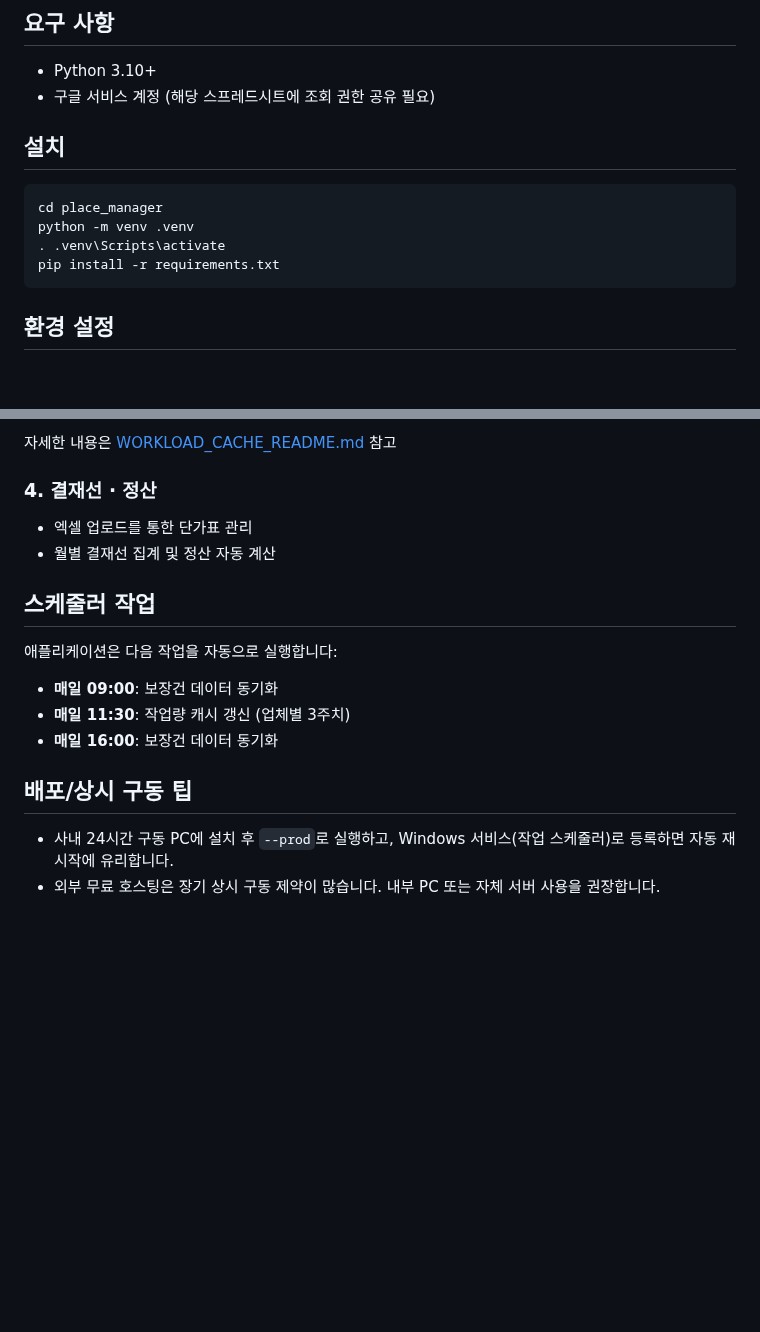
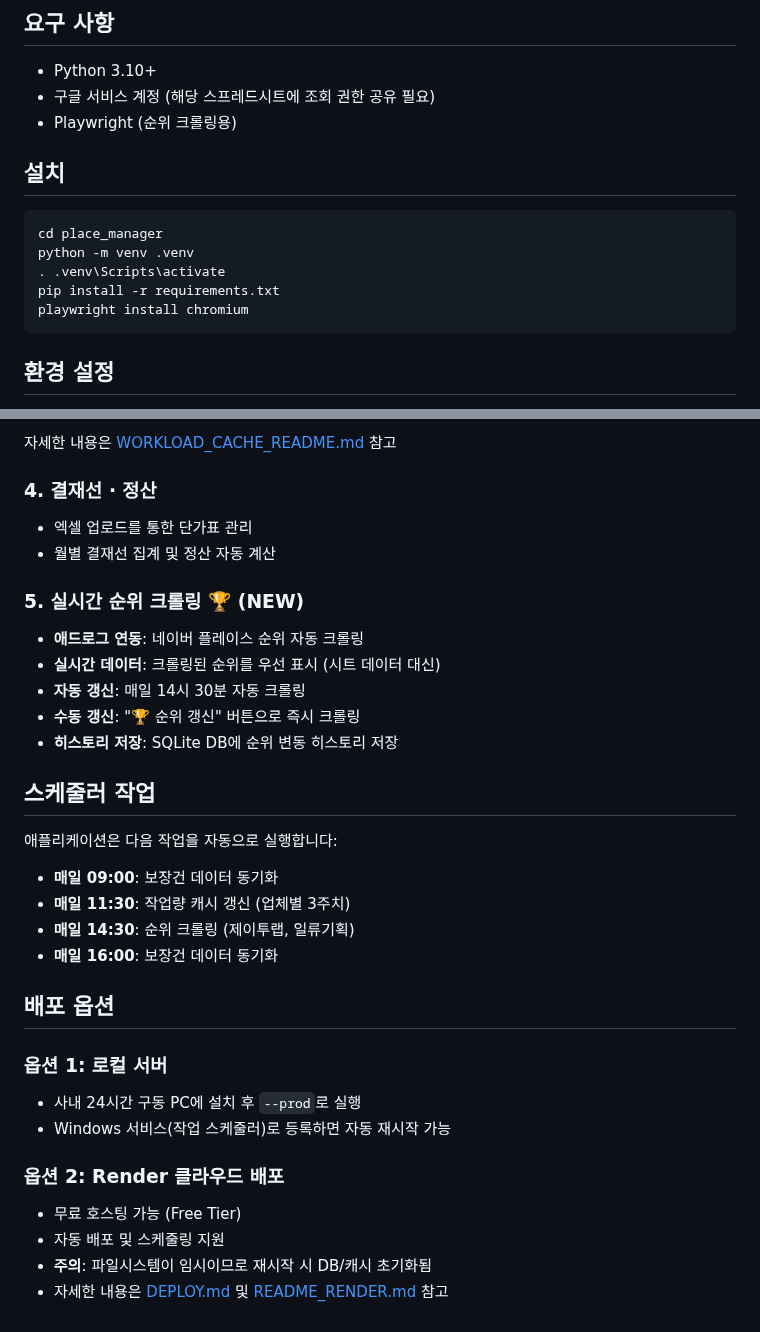
Before and after one commit to qwerpoiuqqq/jtwolab-DeadlineNotifier, a Markdown page: README.md, 2 parts joined by grey strips. GitHub-like rendering; blank space fills up the shorter version.

````diff
--- a/README.md
+++ b/README.md
@@ -5,6 +5,7 @@
 ## 요구 사항
 - Python 3.10+
 - 구글 서비스 계정 (해당 스프레드시트에 조회 권한 공유 필요)
+- Playwright (순위 크롤링용)
 
 ## 설치
 ```powershell
@@ -12,6 +13,7 @@ cd place_manager
 python -m venv .venv
 . .venv\Scripts\activate
 pip install -r requirements.txt
+playwright install chromium
 ```
 
 ## 환경 설정
@@ -80,12 +82,28 @@ python app.py --prod
 - 엑셀 업로드를 통한 단가표 관리
 - 월별 결재선 집계 및 정산 자동 계산
 
+### 5. 실시간 순위 크롤링 🏆 (NEW)
+- **애드로그 연동**: 네이버 플레이스 순위 자동 크롤링
+- **실시간 데이터**: 크롤링된 순위를 우선 표시 (시트 데이터 대신)
+- **자동 갱신**: 매일 14시 30분 자동 크롤링
+- **수동 갱신**: "🏆 순위 갱신" 버튼으로 즉시 크롤링
+- **히스토리 저장**: SQLite DB에 순위 변동 히스토리 저장
+
 ## 스케줄러 작업
 애플리케이션은 다음 작업을 자동으로 실행합니다:
 - **매일 09:00**: 보장건 데이터 동기화
 - **매일 11:30**: 작업량 캐시 갱신 (업체별 3주치)
+- **매일 14:30**: 순위 크롤링 (제이투랩, 일류기획)
 - **매일 16:00**: 보장건 데이터 동기화
 
-## 배포/상시 구동 팁
-- 사내 24시간 구동 PC에 설치 후 `--prod`로 실행하고, Windows 서비스(작업 스케줄러)로 등록하면 자동 재시작에 유리합니다.
-- 외부 무료 호스팅은 장기 상시 구동 제약이 많습니다. 내부 PC 또는 자체 서버 사용을 권장합니다.
+## 배포 옵션
+
+### 옵션 1: 로컬 서버
+- 사내 24시간 구동 PC에 설치 후 `--prod`로 실행
+- Windows 서비스(작업 스케줄러)로 등록하면 자동 재시작 가능
+
+### 옵션 2: Render 클라우드 배포
+- 무료 호스팅 가능 (Free Tier)
+- 자동 배포 및 스케줄링 지원
+- **주의**: 파일시스템이 임시이므로 재시작 시 DB/캐시 초기화됨
+- 자세한 내용은 [DEPLOY.md](DEPLOY.md) 및 [README_RENDER.md](README_RENDER.md) 참고
````
